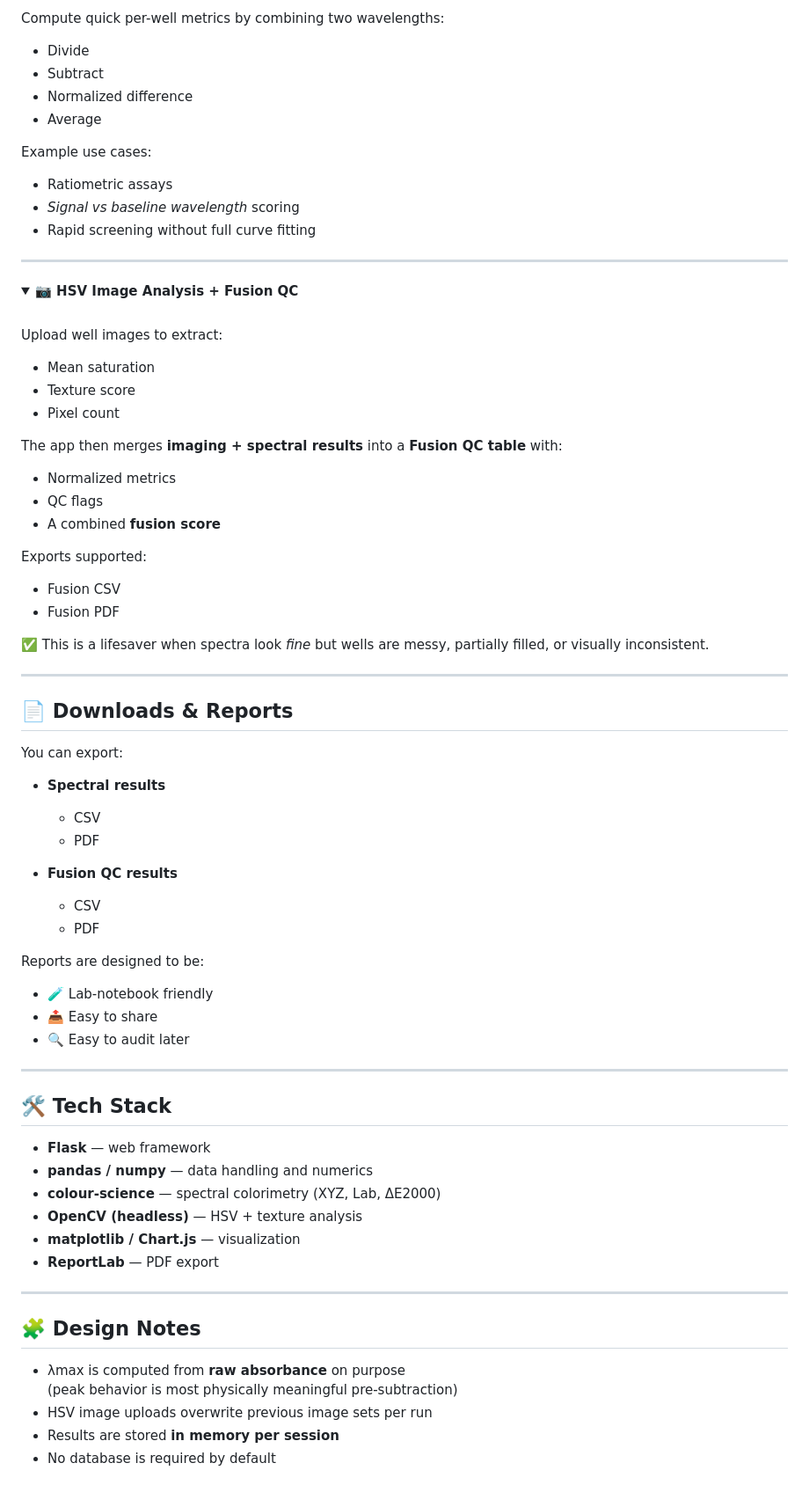
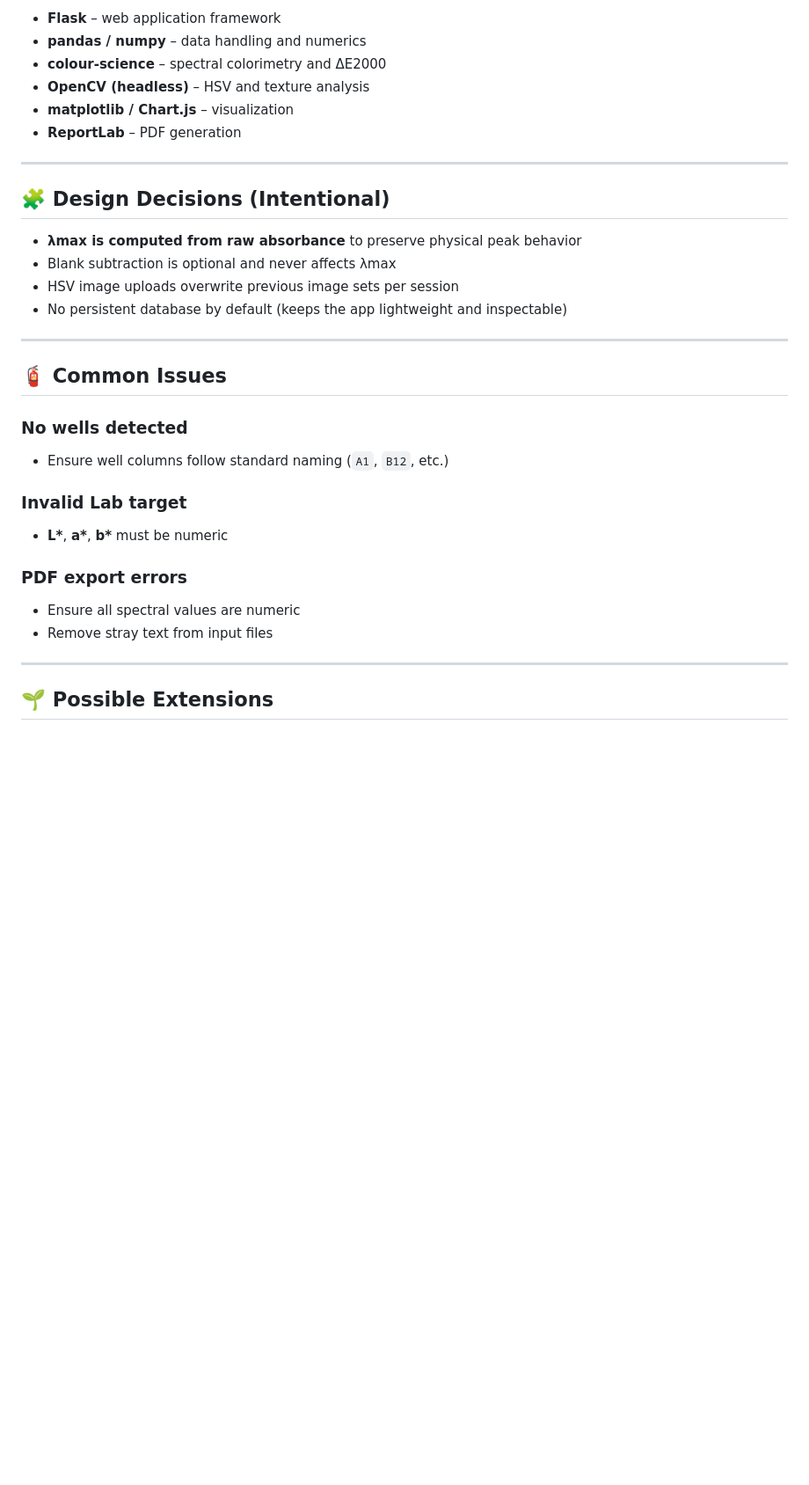
Before and after one commit to SaiPradyoth/colour-pipeline, a Markdown page: README.md, the part around one of its changes. Shown at 88% size. Rendered like a GitHub page; folded sections open; blank space fills up the shorter version.

```diff
--- a/README.md
+++ b/README.md
@@ -219,83 +149,35 @@ Useful for:
 
-<br>
-
-Compute quick per-well metrics by combining two wavelengths:
-
-- Divide
-- Subtract
-- Normalized difference
-- Average
-
-Example use cases:
-- Ratiometric assays
-- *Signal vs baseline wavelength* scoring
-- Rapid screening without full curve fitting
-
-</details>
+- **Flask** – web application framework
+- **pandas / numpy** – data handling and numerics
+- **colour-science** – spectral colorimetry and ΔE2000
+- **OpenCV (headless)** – HSV and texture analysis
+- **matplotlib / Chart.js** – visualization
+- **ReportLab** – PDF generation
 
 ---
 
-<details>
-  <summary><b>📷 HSV Image Analysis + Fusion QC</b></summary>
+## 🧩 Design Decisions (Intentional)
 
-<br>
-
-Upload well images to extract:
-- Mean saturation
-- Texture score
-- Pixel count
-
-The app then merges **imaging + spectral results** into a **Fusion QC table** with:
-- Normalized metrics
-- QC flags
-- A combined **fusion score**
-
-Exports supported:
-- Fusion CSV
-- Fusion PDF
-
-✅ This is a lifesaver when spectra look *fine* but wells are messy, partially filled, or visually inconsistent.
-
-</details>
+- **λmax is computed from raw absorbance** to preserve physical peak behavior
+- Blank subtraction is optional and never affects λmax
+- HSV image uploads overwrite previous image sets per session
+- No persistent database by default (keeps the app lightweight and inspectable)
 
 ---
 
-## 📄 Downloads & Reports
+## 🧯 Common Issues
 
-You can export:
+### No wells detected
+- Ensure well columns follow standard naming (`A1`, `B12`, etc.)
 
-- **Spectral results**
-  - CSV
-  - PDF
+### Invalid Lab target
+- **L\***, **a\***, **b\*** must be numeric
 
-- **Fusion QC results**
-  - CSV
-  - PDF
-
-Reports are designed to be:
-
-- 🧪 Lab-notebook friendly
-- 📤 Easy to share
-- 🔍 Easy to audit later
+### PDF export errors
+- Ensure all spectral values are numeric
+- Remove stray text from input files
 
 ---
 
-## 🛠 Tech Stack
+## 🌱 Possible Extensions
 
-- **Flask** — web framework
-- **pandas / numpy** — data handling and numerics
-- **colour-science** — spectral colorimetry (XYZ, Lab, ΔE2000)
-- **OpenCV (headless)** — HSV + texture analysis
-- **matplotlib / Chart.js** — visualization
-- **ReportLab** — PDF export
-
----
-
-## 🧩 Design Notes
-
-- λmax is computed from **raw absorbance** on purpose
-  (peak behavior is most physically meaningful pre-subtraction)
-- HSV image uploads overwrite previous image sets per run
-- Results are stored **in memory per session**
-- No database is required by default
-
```
Also changed, not shown: other parts of README.md (+110 -204 lines).
